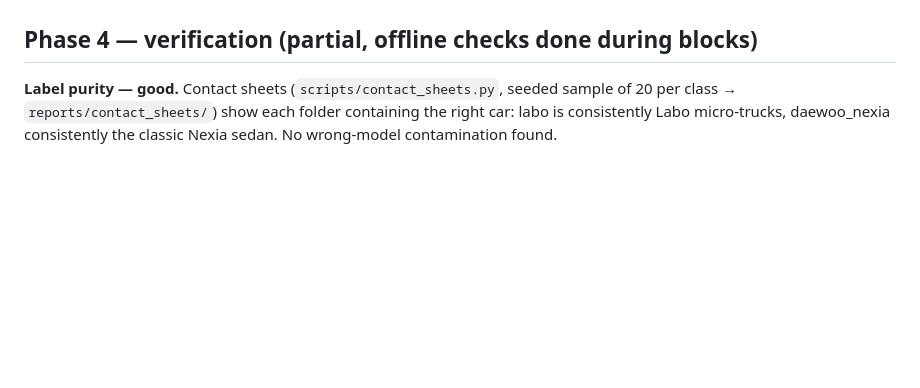
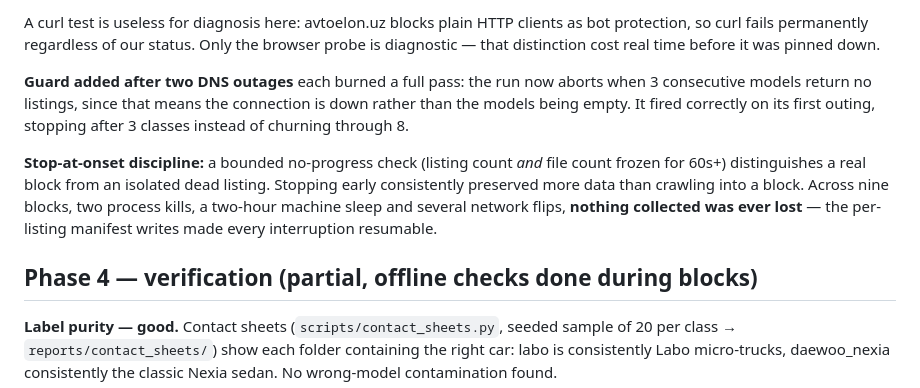
Before and after one commit to vrs17/AI-ML-Capstone-project, a Markdown page: SCRAPE_REPORT.md, the part around one of its changes. Rendered like a GitHub page; blank space fills up the shorter version.

```diff
--- a/SCRAPE_REPORT.md
+++ b/SCRAPE_REPORT.md
@@ -206,3 +252,17 @@ six blocks and two process kills, nothing has been lost.
+A curl test is useless for diagnosis here: avtoelon.uz blocks plain HTTP clients as bot
+protection, so curl fails permanently regardless of our status. Only the browser probe is
+diagnostic — that distinction cost real time before it was pinned down.
+
+**Guard added after two DNS outages** each burned a full pass: the run now aborts when 3
+consecutive models return no listings, since that means the connection is down rather than
+the models being empty. It fired correctly on its first outing, stopping after 3 classes
+instead of churning through 8.
+
+**Stop-at-onset discipline:** a bounded no-progress check (listing count *and* file count
+frozen for 60s+) distinguishes a real block from an isolated dead listing. Stopping early
+consistently preserved more data than crawling into a block. Across nine blocks, two
+process kills, a two-hour machine sleep and several network flips, **nothing collected was
+ever lost** — the per-listing manifest writes made every interruption resumable.
 
 ## Phase 4 — verification (partial, offline checks done during blocks)
 
```
Also changed, not shown: other parts of SCRAPE_REPORT.md (+66 -20 lines).
